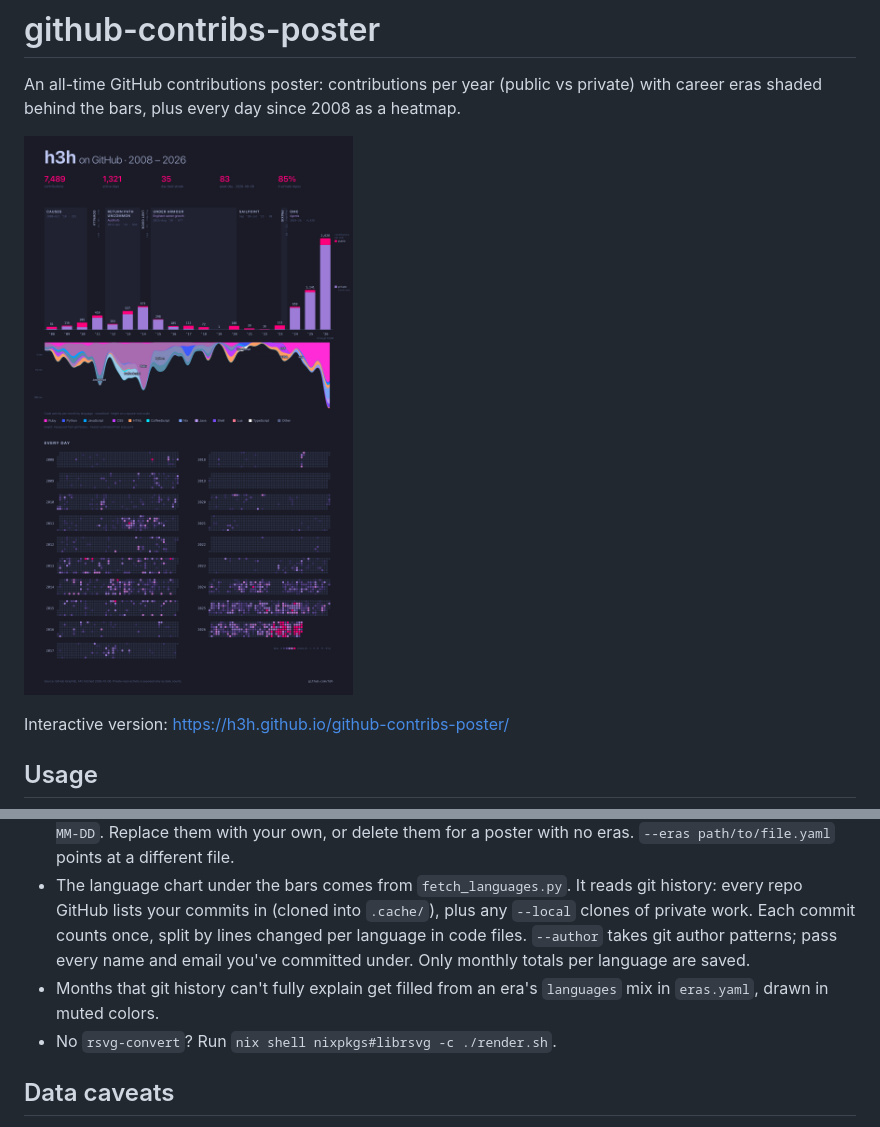
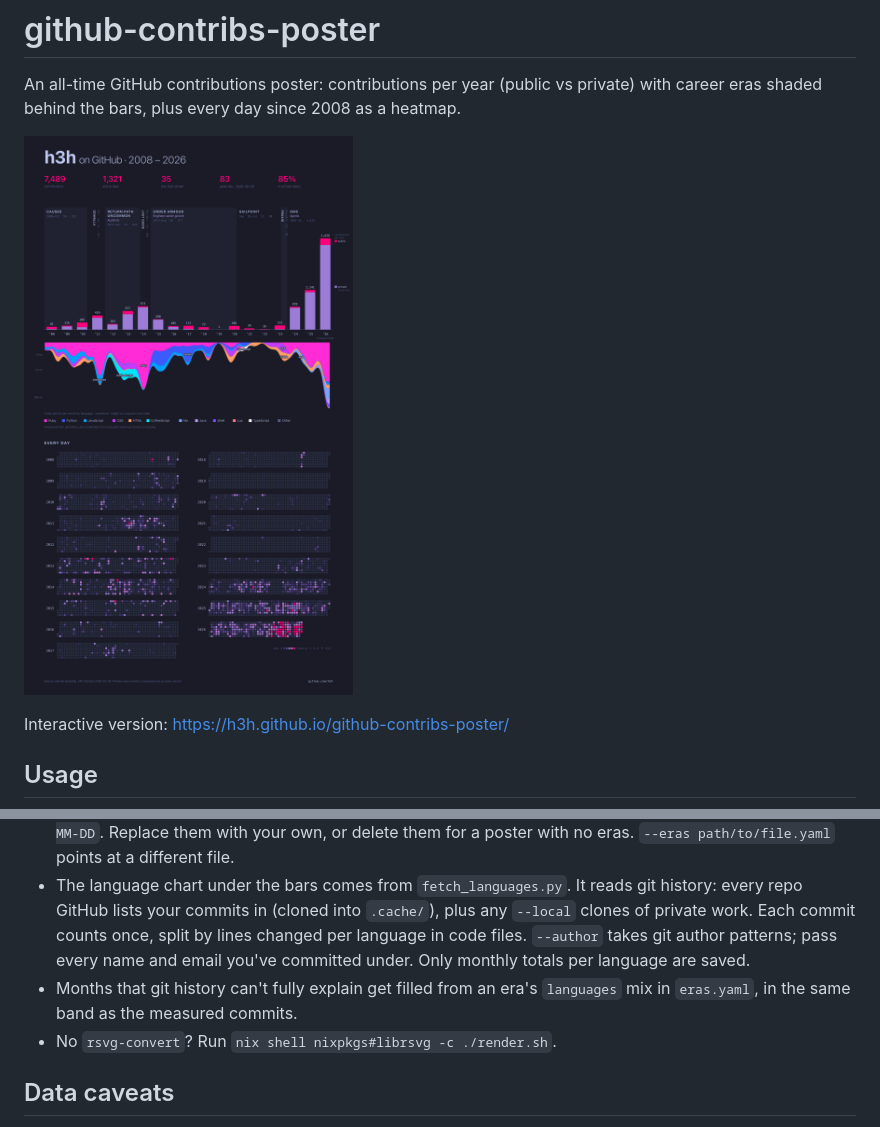
Before and after one commit to h3h/github-contribs-poster, a Markdown page: README.md, 2 parts joined by grey strips. Drawn GitHub-style; pictures changed too: output/h3h-github-all-time-tokyonight.png.

```diff
--- a/README.md
+++ b/README.md
@@ -19,7 +19,7 @@ python3 -m venv .venv && .venv/bin/pip install -r requirements.txt   # PyYAML, f
 - `.venv/bin/python3 make_page.py [theme]` builds a self-contained interactive page: hover a year, era, language band, legend entry, or day for its numbers.
 - Career eras live in [`eras.yaml`](eras.yaml): a title, an optional subtitle, and start/end dates as `YYYY`, `YYYY-MM`, or `YYYY-MM-DD`. Replace them with your own, or delete them for a poster with no eras. `--eras path/to/file.yaml` points at a different file.
 - The language chart under the bars comes from `fetch_languages.py`. It reads git history: every repo GitHub lists your commits in (cloned into `.cache/`), plus any `--local` clones of private work. Each commit counts once, split by lines changed per language in code files. `--author` takes git author patterns; pass every name and email you've committed under. Only monthly totals per language are saved.
-- Months that git history can't fully explain get filled from an era's `languages` mix in `eras.yaml`, drawn in muted colors.
+- Months that git history can't fully explain get filled from an era's `languages` mix in `eras.yaml`, in the same band as the measured commits.
 - No `rsvg-convert`? Run `nix shell nixpkgs#librsvg -c ./render.sh`.
 
 ## Data caveats
```
Also changed, not shown: output/h3h-github-all-time-solarized.png, 7 other files.
